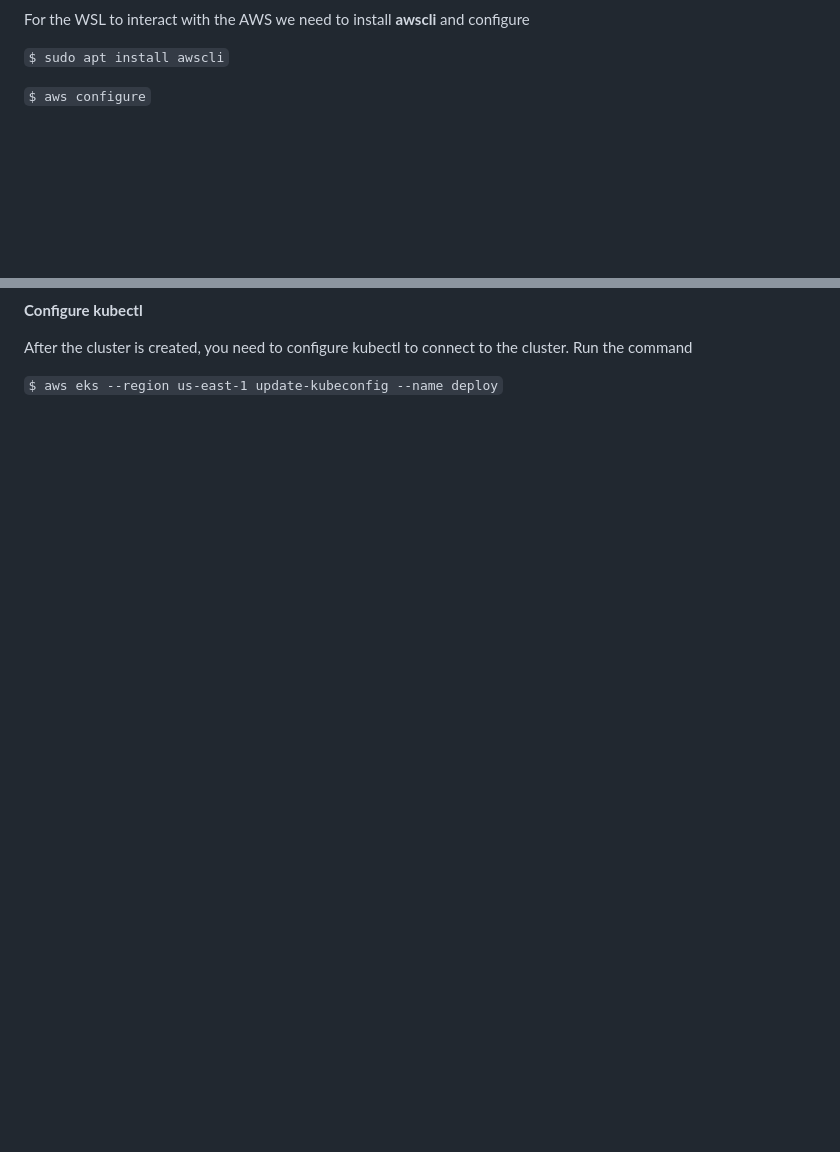
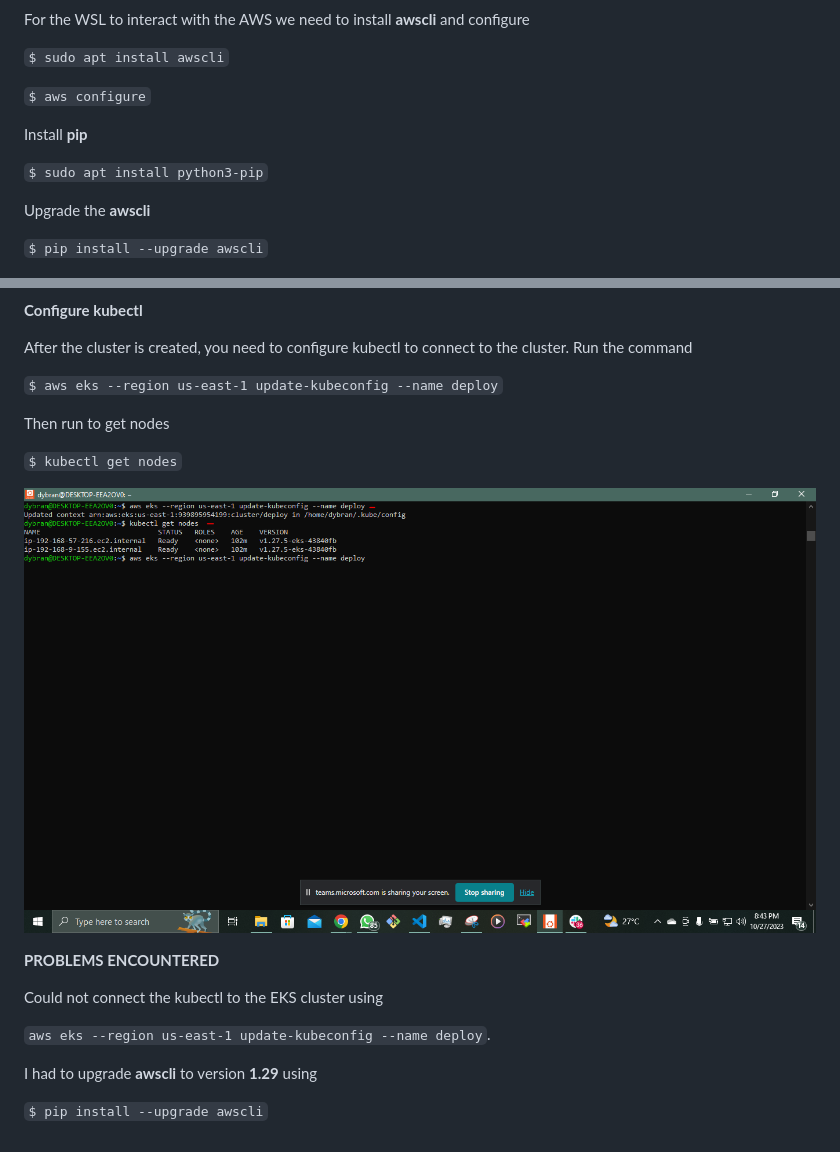
Before and after one commit to dybran/Project-22, a Markdown page: Project-22.md, 2 parts joined by grey strips. Drawn GitHub-style; pictures changed too: images/rew.PNG (added); blank space fills up the shorter version.

```diff
--- a/Project-22.md
+++ b/Project-22.md
@@ -96,6 +96,14 @@ For the WSL to interact with the AWS we need to install __awscli__ and configure
 
 `$ aws configure`
 
+Install __pip__
+
+`$ sudo apt install python3-pip`
+
+Upgrade the __awscli__
+
+`$ pip install --upgrade awscli`
+
 ![](./images/g.PNG)
 ![](./images/g1.PNG)
 
@@ -148,3 +156,36 @@ __Configure kubectl__
 After the cluster is created, you need to configure kubectl to connect to the cluster. Run the command
 
 `$ aws eks --region us-east-1 update-kubeconfig --name deploy`
+
+Then run to get nodes
+
+`$ kubectl get nodes`
+
+![](./images/rew.PNG)
+
+
+
+
+
+
+
+
+
+
+
+
+
+
+
+
+
+
+__PROBLEMS ENCOUNTERED__
+
+Could not connect the kubectl to the EKS cluster using
+
+`aws eks --region us-east-1 update-kubeconfig --name deploy`.
+
+I had to upgrade __awscli__ to version __1.29__ using
+
+`$ pip install --upgrade awscli`
```
